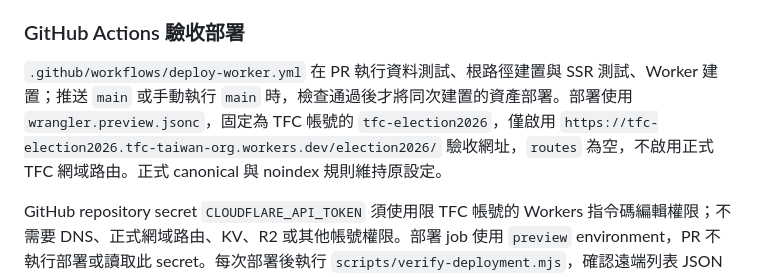
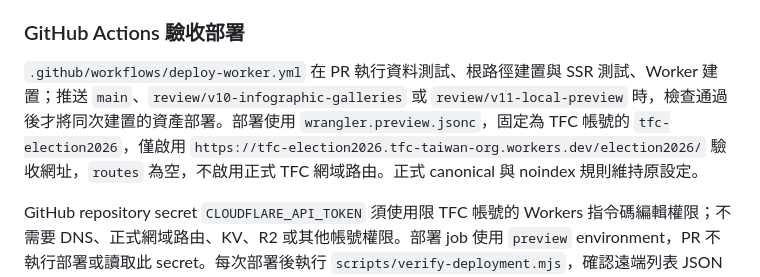
Before and after one commit to tfc-taiwan/2026_tfc_election_website, a Markdown page: docs/architecture.md, the part around the change. Drawn GitHub-style.

Commit message:
Document V11 test-site deployment

```diff
--- a/docs/architecture.md
+++ b/docs/architecture.md
@@ -32,7 +32,7 @@ Cloudflare Static Assets 與 Worker 同版發佈。更新 `data/` 時先執行 c
 
 ### GitHub Actions 驗收部署
 
-`.github/workflows/deploy-worker.yml` 在 PR 執行資料測試、根路徑建置與 SSR 測試、Worker 建置；推送 `main` 或手動執行 `main` 時，檢查通過後才將同次建置的資產部署。部署使用 `wrangler.preview.jsonc`，固定為 TFC 帳號的 `tfc-election2026`，僅啟用 `https://tfc-election2026.tfc-taiwan-org.workers.dev/election2026/` 驗收網址，`routes` 為空，不啟用正式 TFC 網域路由。正式 canonical 與 noindex 規則維持原設定。
+`.github/workflows/deploy-worker.yml` 在 PR 執行資料測試、根路徑建置與 SSR 測試、Worker 建置；推送 `main`、`review/v10-infographic-galleries` 或 `review/v11-local-preview` 時，檢查通過後才將同次建置的資產部署。部署使用 `wrangler.preview.jsonc`，固定為 TFC 帳號的 `tfc-election2026`，僅啟用 `https://tfc-election2026.tfc-taiwan-org.workers.dev/election2026/` 驗收網址，`routes` 為空，不啟用正式 TFC 網域路由。正式 canonical 與 noindex 規則維持原設定。
 
 GitHub repository secret `CLOUDFLARE_API_TOKEN` 須使用限 TFC 帳號的 Workers 指令碼編輯權限；不需要 DNS、正式網域路由、KV、R2 或其他帳號權限。部署 job 使用 `preview` environment，PR 不執行部署或讀取此 secret。每次部署後執行 `scripts/verify-deployment.mjs`，確認遠端列表 JSON 與該修訂完全一致，並檢查首頁、列表、每篇文章、JSON、封面與 404。失敗時 Actions 標示失敗供追查；正式上線仍須另行明確授權，才可使用含正式路由的 `wrangler.jsonc`。
 
```
